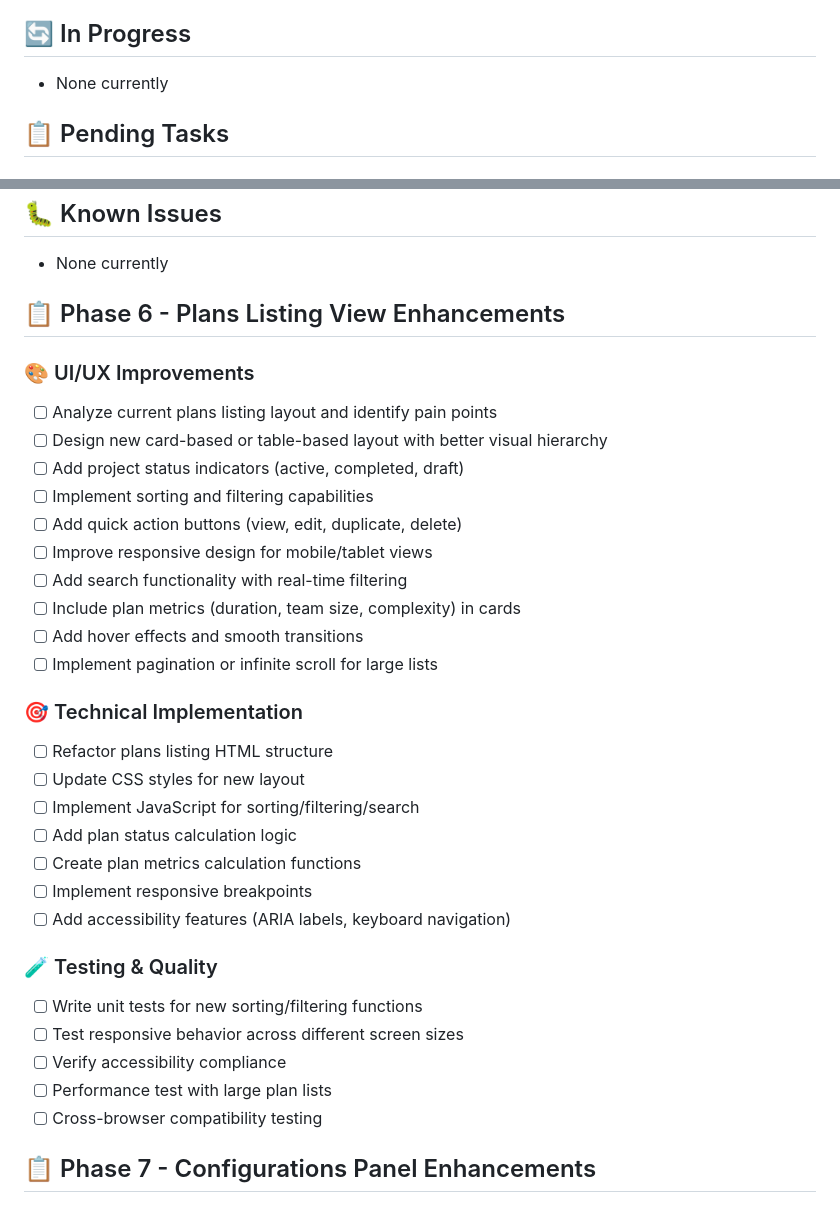
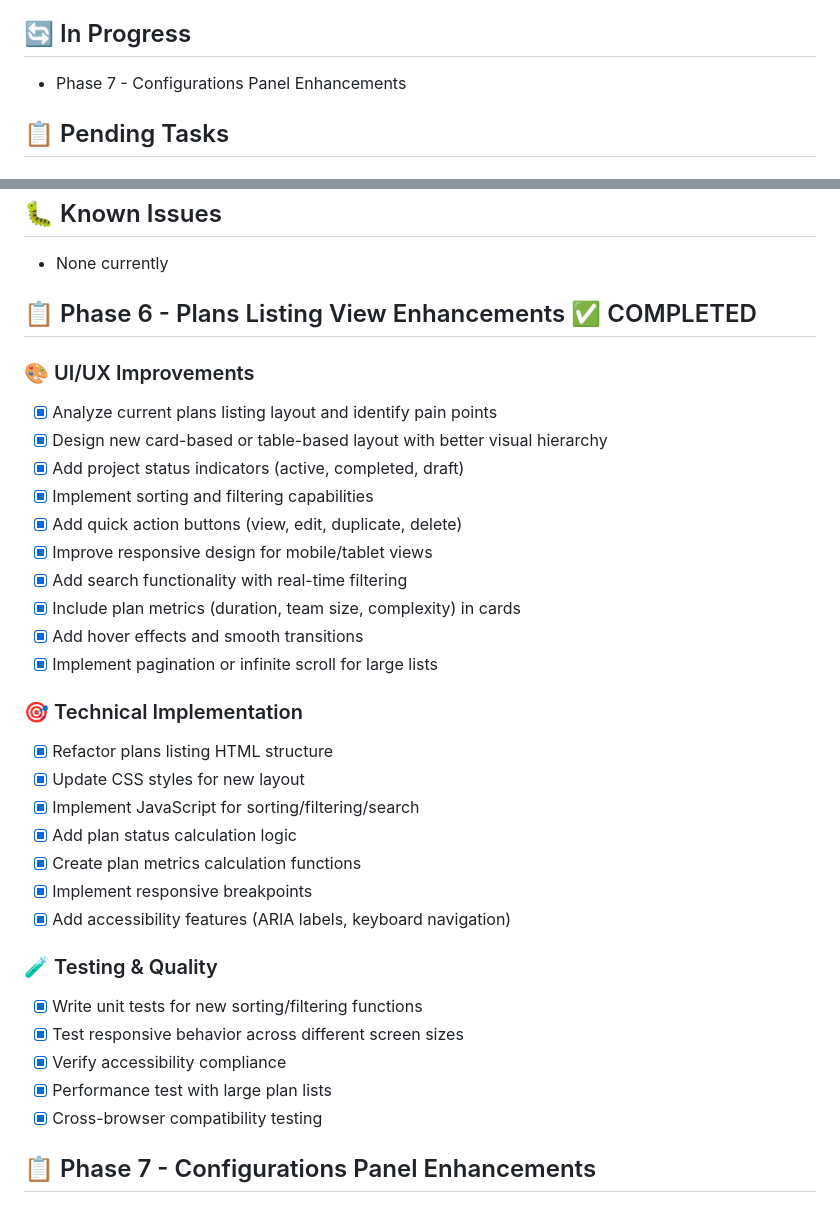
Before and after one commit to mohamedsalahnassar/Project-Planner, a Markdown page: TODO.md, 2 parts joined by grey strips. GitHub-like rendering.

Commit message:
TODO: mark Phase 6 as completed; set Phase 7 as In Progress

```diff
--- a/TODO.md
+++ b/TODO.md
@@ -32,7 +32,7 @@
 - [x] Update table structure to match other CRUDs (actions aligned right, text instead of icons)
 
 ## 🔄 In Progress
-- None currently
+- Phase 7 - Configurations Panel Enhancements
 
 ## 📋 Pending Tasks
 
@@ -70,35 +70,35 @@
 ## 🐛 Known Issues
 - None currently
 
-## 📋 Phase 6 - Plans Listing View Enhancements
+## 📋 Phase 6 - Plans Listing View Enhancements ✅ COMPLETED
 
 ### 🎨 UI/UX Improvements
-- [ ] Analyze current plans listing layout and identify pain points
-- [ ] Design new card-based or table-based layout with better visual hierarchy
-- [ ] Add project status indicators (active, completed, draft)
-- [ ] Implement sorting and filtering capabilities
-- [ ] Add quick action buttons (view, edit, duplicate, delete)
-- [ ] Improve responsive design for mobile/tablet views
-- [ ] Add search functionality with real-time filtering
-- [ ] Include plan metrics (duration, team size, complexity) in cards
-- [ ] Add hover effects and smooth transitions
-- [ ] Implement pagination or infinite scroll for large lists
+- [x] Analyze current plans listing layout and identify pain points
+- [x] Design new card-based or table-based layout with better visual hierarchy
+- [x] Add project status indicators (active, completed, draft)
+- [x] Implement sorting and filtering capabilities
+- [x] Add quick action buttons (view, edit, duplicate, delete)
+- [x] Improve responsive design for mobile/tablet views
+- [x] Add search functionality with real-time filtering
+- [x] Include plan metrics (duration, team size, complexity) in cards
+- [x] Add hover effects and smooth transitions
+- [x] Implement pagination or infinite scroll for large lists
 
 ### 🎯 Technical Implementation
-- [ ] Refactor plans listing HTML structure
-- [ ] Update CSS styles for new layout
-- [ ] Implement JavaScript for sorting/filtering/search
-- [ ] Add plan status calculation logic
-- [ ] Create plan metrics calculation functions
-- [ ] Implement responsive breakpoints
-- [ ] Add accessibility features (ARIA labels, keyboard navigation)
+- [x] Refactor plans listing HTML structure
+- [x] Update CSS styles for new layout
+- [x] Implement JavaScript for sorting/filtering/search
+- [x] Add plan status calculation logic
+- [x] Create plan metrics calculation functions
+- [x] Implement responsive breakpoints
+- [x] Add accessibility features (ARIA labels, keyboard navigation)
 
 ### 🧪 Testing & Quality
-- [ ] Write unit tests for new sorting/filtering functions
-- [ ] Test responsive behavior across different screen sizes
-- [ ] Verify accessibility compliance
-- [ ] Performance test with large plan lists
-- [ ] Cross-browser compatibility testing
+- [x] Write unit tests for new sorting/filtering functions
+- [x] Test responsive behavior across different screen sizes
+- [x] Verify accessibility compliance
+- [x] Performance test with large plan lists
+- [x] Cross-browser compatibility testing
 
 ## 📋 Phase 7 - Configurations Panel Enhancements
 
```
